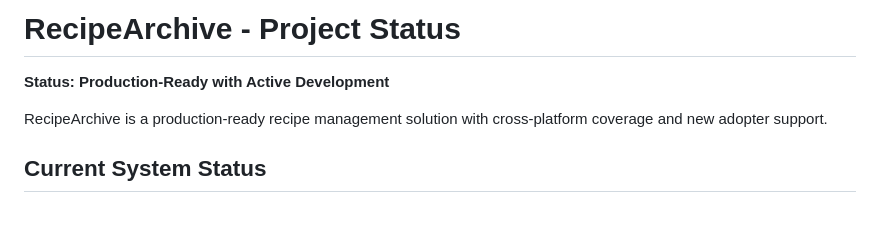
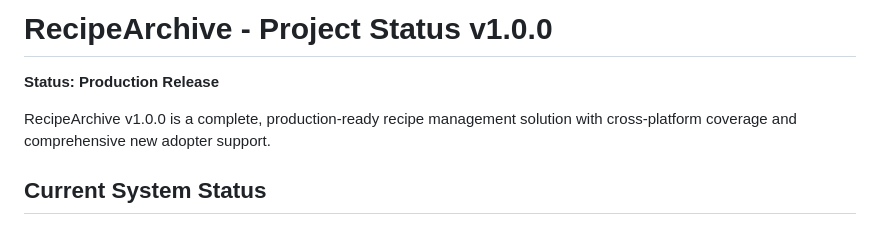
Before and after one commit to bordenet/RecipeArchive, a Markdown page: PROJECT_STATUS.md, the part around the change. Rendered like a GitHub page.

```diff
--- a/PROJECT_STATUS.md
+++ b/PROJECT_STATUS.md
@@ -1,8 +1,8 @@
-# RecipeArchive - Project Status
+# RecipeArchive - Project Status v1.0.0
 
-**Status: Production-Ready with Active Development**
+**Status: Production Release**
 
-RecipeArchive is a production-ready recipe management solution with cross-platform coverage and new adopter support.
+RecipeArchive v1.0.0 is a complete, production-ready recipe management solution with cross-platform coverage and comprehensive new adopter support.
 
 
 ## Current System Status
```
Also changed, not shown: CLAUDE.md (+3 -3 lines), README.md (+3 -3 lines).
